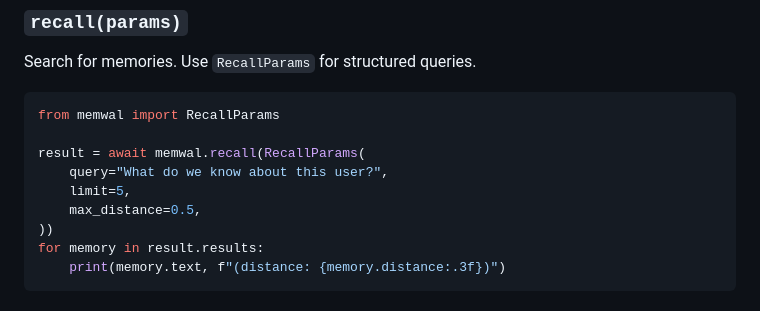
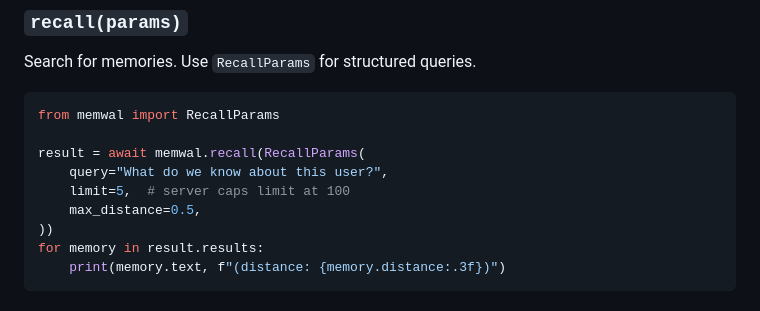
Before and after one commit to MystenLabs/walrus-skills, a Markdown page: walrus-memory/python-sdk.md, the part around the change. GitHub-like rendering.

```diff
--- a/walrus-memory/python-sdk.md
+++ b/walrus-memory/python-sdk.md
@@ -72,7 +72,7 @@ from memwal import RecallParams
 
 result = await memwal.recall(RecallParams(
     query="What do we know about this user?",
-    limit=5,
+    limit=5,  # server caps limit at 100
     max_distance=0.5,
 ))
 for memory in result.results:
```
Also changed, not shown: walrus-memory/SKILL.md (+7 -5 lines), walrus-memory/ts-sdk.md (+2 -1 lines).
